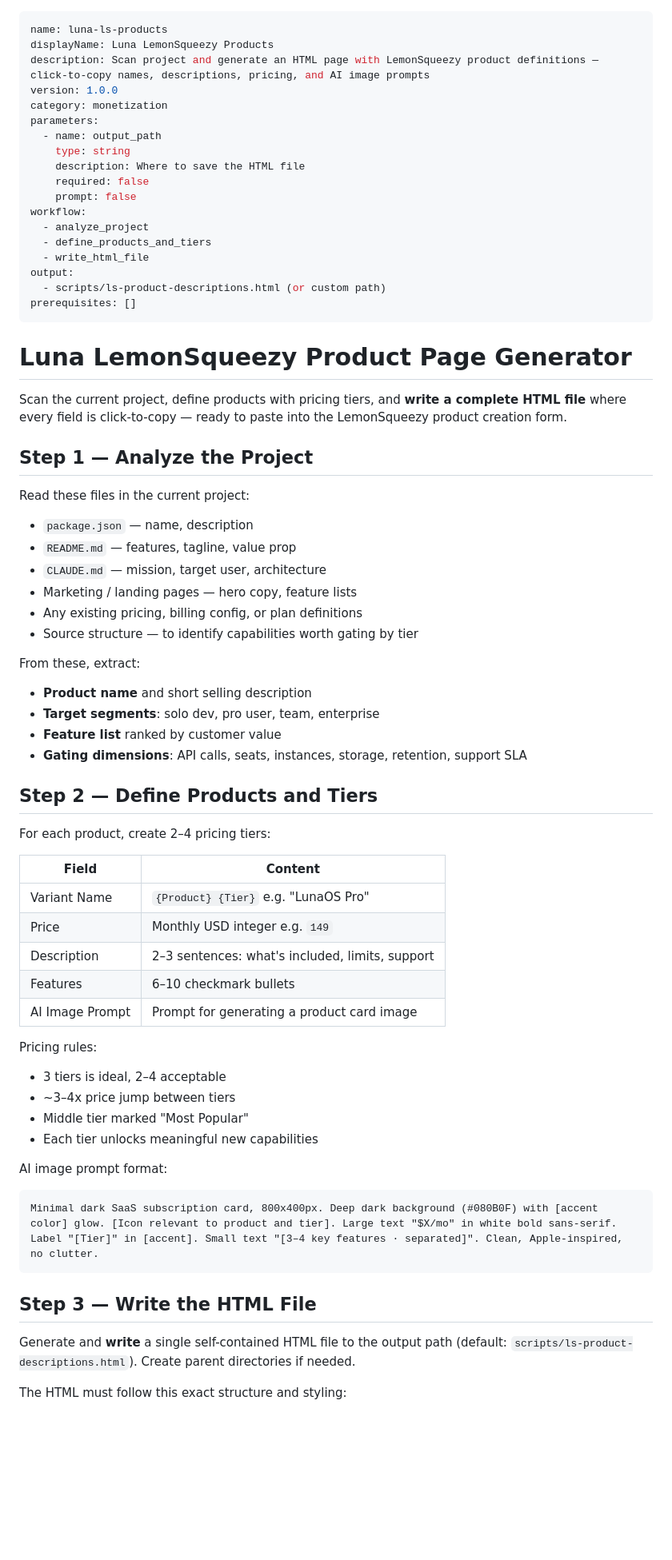
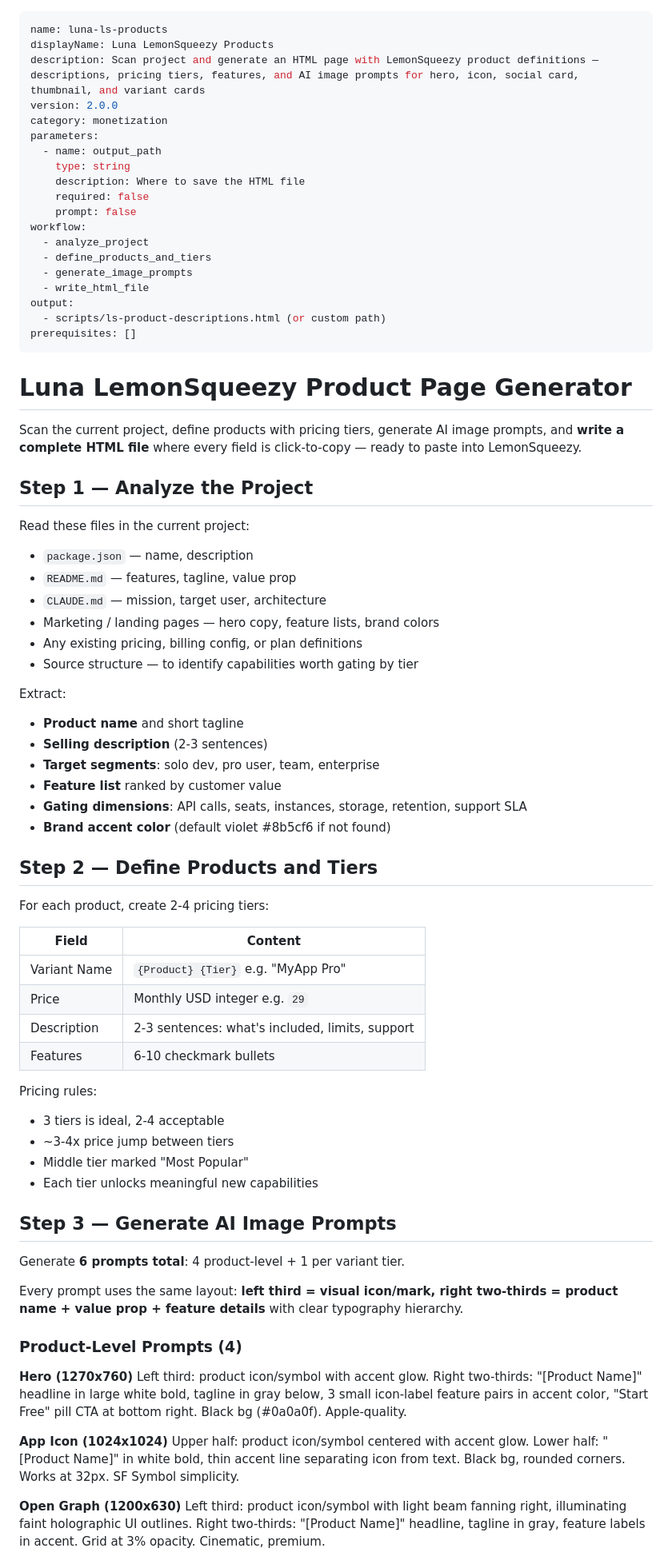
Before and after one commit to lunaos-ai/luna-agents, a Markdown page: commands/luna-ls-products.md, the part around one of its changes. Shown at 80% size. Drawn GitHub-style; blank space fills up the shorter version.

````diff
--- a/commands/luna-ls-products.md
+++ b/commands/luna-ls-products.md
@@ -1,8 +1,8 @@
 ---
 name: luna-ls-products
 displayName: Luna LemonSqueezy Products
-description: Scan project and generate an HTML page with LemonSqueezy product definitions — click-to-copy names, descriptions, pricing, and AI image prompts
-version: 1.0.0
+description: Scan project and generate an HTML page with LemonSqueezy product definitions — descriptions, pricing tiers, features, and AI image prompts for hero, icon, social card, thumbnail, and variant cards
+version: 2.0.0
 category: monetization
 parameters:
   - name: output_path
@@ -13,6 +13,7 @@ parameters:
 workflow:
   - analyze_project
   - define_products_and_tiers
+  - generate_image_prompts
   - write_html_file
 output:
   - scripts/ls-product-descriptions.html (or custom path)
@@ -21,7 +22,7 @@ prerequisites: []
 
 # Luna LemonSqueezy Product Page Generator
 
-Scan the current project, define products with pricing tiers, and **write a complete HTML file** where every field is click-to-copy — ready to paste into the LemonSqueezy product creation form.
+Scan the current project, define products with pricing tiers, generate AI image prompts, and **write a complete HTML file** where every field is click-to-copy — ready to paste into LemonSqueezy.
 
 ## Step 1 — Analyze the Project
 
@@ -30,41 +31,54 @@ Read these files in the current project:
 - `package.json` — name, description
 - `README.md` — features, tagline, value prop
 - `CLAUDE.md` — mission, target user, architecture
-- Marketing / landing pages — hero copy, feature lists
+- Marketing / landing pages — hero copy, feature lists, brand colors
 - Any existing pricing, billing config, or plan definitions
 - Source structure — to identify capabilities worth gating by tier
 
-From these, extract:
-- **Product name** and short selling description
+Extract:
+- **Product name** and short tagline
+- **Selling description** (2-3 sentences)
 - **Target segments**: solo dev, pro user, team, enterprise
 - **Feature list** ranked by customer value
 - **Gating dimensions**: API calls, seats, instances, storage, retention, support SLA
+- **Brand accent color** (default violet #8b5cf6 if not found)
 
 ## Step 2 — Define Products and Tiers
 
-For each product, create 2–4 pricing tiers:
+For each product, create 2-4 pricing tiers:
 
 | Field | Content |
 |-------|---------|
-| Variant Name | `{Product} {Tier}` e.g. "LunaOS Pro" |
-| Price | Monthly USD integer e.g. `149` |
-| Description | 2–3 sentences: what's included, limits, support |
-| Features | 6–10 checkmark bullets |
-| AI Image Prompt | Prompt for generating a product card image |
+| Variant Name | `{Product} {Tier}` e.g. "MyApp Pro" |
+| Price | Monthly USD integer e.g. `29` |
+| Description | 2-3 sentences: what's included, limits, support |
+| Features | 6-10 checkmark bullets |
 
 Pricing rules:
-- 3 tiers is ideal, 2–4 acceptable
-- ~3–4x price jump between tiers
+- 3 tiers is ideal, 2-4 acceptable
+- ~3-4x price jump between tiers
 - Middle tier marked "Most Popular"
 - Each tier unlocks meaningful new capabilities
 
-AI image prompt format:
-```
-Minimal dark SaaS subscription card, 800x400px. Deep dark background (#080B0F) with [accent color] glow. [Icon relevant to product and tier]. Large text "$X/mo" in white bold sans-serif. Label "[Tier]" in [accent]. Small text "[3–4 key features · separated]". Clean, Apple-inspired, no clutter.
-```
+## Step 3 — Generate AI Image Prompts
 
-## Step 3 — Write the HTML File
+Generate **6 prompts total**: 4 product-level + 1 per variant tier.
 
-Generate and **write** a single self-contained HTML file to the output path (default: `scripts/ls-product-descriptions.html`). Create parent directories if needed.
+Every prompt uses the same layout: **left third = visual icon/mark, right two-thirds = product name + value prop + feature details** with clear typography hierarchy.
 
-The HTML must follow this exact structure and styling:
+### Product-Level Prompts (4)
+
+**Hero (1270x760)**
+Left third: product icon/symbol with accent glow.
+Right two-thirds: "[Product Name]" headline in large white bold, tagline in gray below, 3 small icon-label feature pairs in accent color, "Start Free" pill CTA at bottom right. Black bg (#0a0a0f). Apple-quality.
+
+**App Icon (1024x1024)**
+Upper half: product icon/symbol centered with accent glow.
+Lower half: "[Product Name]" in white bold, thin accent line separating icon from text.
+Black bg, rounded corners. Works at 32px. SF Symbol simplicity.
+
+**Open Graph (1200x630)**
+Left third: product icon/symbol with light beam fanning right, illuminating faint holographic UI outlines.
+Right two-thirds: "[Product Name]" headline, tagline in gray, feature labels in accent.
+Grid at 3% opacity. Cinematic, premium.
+
````
Also changed, not shown: other parts of commands/luna-ls-products.md (+40 -22 lines).
